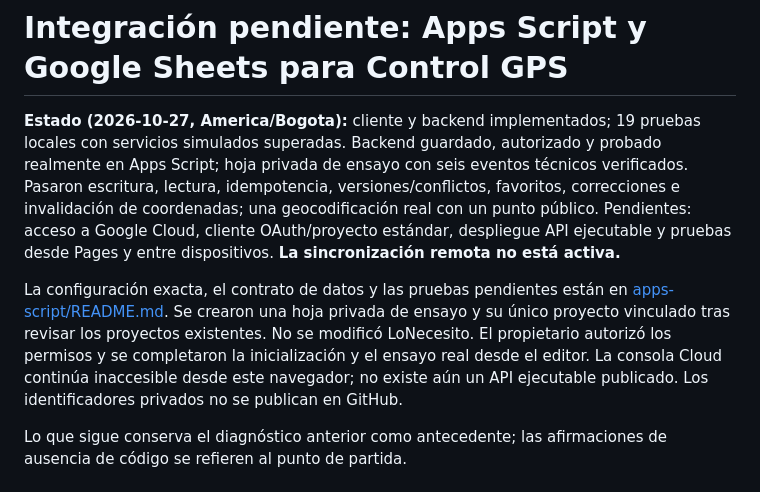
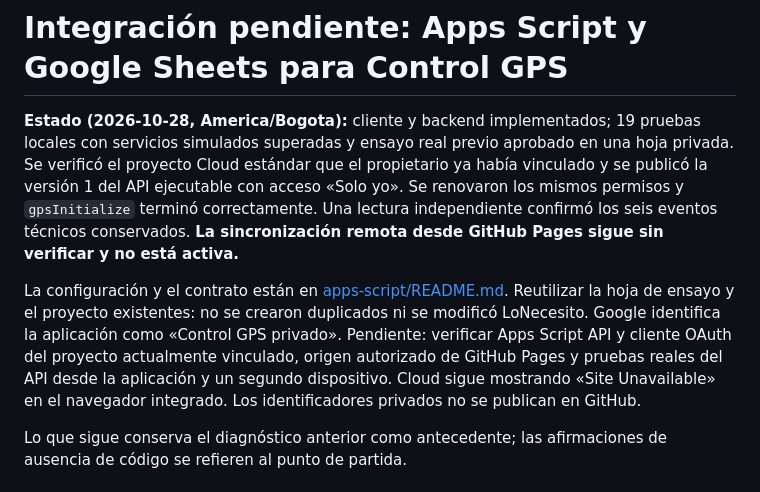
Before and after one commit to gruemp/calculadora-gps, a Markdown page: INTEGRACION_APPS_SCRIPT_PENDIENTE.md, the part around the change. Rendered like a GitHub page.

```diff
--- a/INTEGRACION_APPS_SCRIPT_PENDIENTE.md
+++ b/INTEGRACION_APPS_SCRIPT_PENDIENTE.md
@@ -1,8 +1,8 @@
 # Integración pendiente: Apps Script y Google Sheets para Control GPS
 
-**Estado (2026-10-27, America/Bogota):** cliente y backend implementados; 19 pruebas locales con servicios simulados superadas. Backend guardado, autorizado y probado realmente en Apps Script; hoja privada de ensayo con seis eventos técnicos verificados. Pasaron escritura, lectura, idempotencia, versiones/conflictos, favoritos, correcciones e invalidación de coordenadas; una geocodificación real con un punto público. Pendientes: acceso a Google Cloud, cliente OAuth/proyecto estándar, despliegue API ejecutable y pruebas desde Pages y entre dispositivos. **La sincronización remota no está activa.**
+**Estado (2026-10-28, America/Bogota):** cliente y backend implementados; 19 pruebas locales con servicios simulados superadas y ensayo real previo aprobado en una hoja privada. Se verificó el proyecto Cloud estándar que el propietario ya había vinculado y se publicó la versión 1 del API ejecutable con acceso «Solo yo». Se renovaron los mismos permisos y `gpsInitialize` terminó correctamente. Una lectura independiente confirmó los seis eventos técnicos conservados. **La sincronización remota desde GitHub Pages sigue sin verificar y no está activa.**
 
-La configuración exacta, el contrato de datos y las pruebas pendientes están en [apps-script/README.md](apps-script/README.md). Se crearon una hoja privada de ensayo y su único proyecto vinculado tras revisar los proyectos existentes. No se modificó LoNecesito. El propietario autorizó los permisos y se completaron la inicialización y el ensayo real desde el editor. La consola Cloud continúa inaccesible desde este navegador; no existe aún un API ejecutable publicado. Los identificadores privados no se publican en GitHub.
+La configuración y el contrato están en [apps-script/README.md](apps-script/README.md). Reutilizar la hoja de ensayo y el proyecto existentes: no se crearon duplicados ni se modificó LoNecesito. Google identifica la aplicación como «Control GPS privado». Pendiente: verificar Apps Script API y cliente OAuth del proyecto actualmente vinculado, origen autorizado de GitHub Pages y pruebas reales del API desde la aplicación y un segundo dispositivo. Cloud sigue mostrando «Site Unavailable» en el navegador integrado. Los identificadores privados no se publican en GitHub.
 
 Lo que sigue conserva el diagnóstico anterior como antecedente; las afirmaciones de ausencia de código se refieren al punto de partida.
 
```
Also changed, not shown: README.md (+1 -1 lines), apps-script/README.md (+5 -4 lines).
